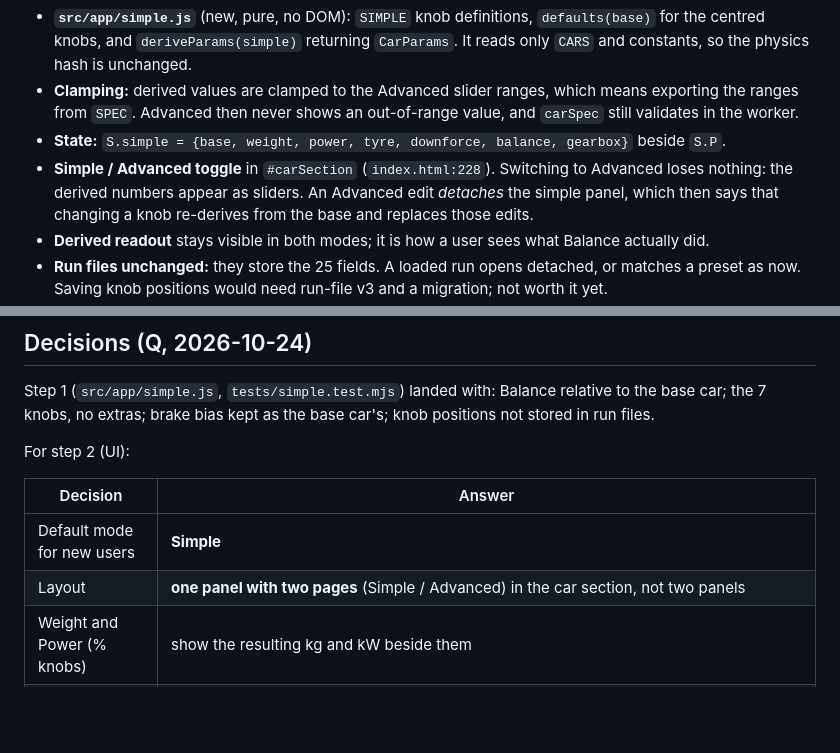
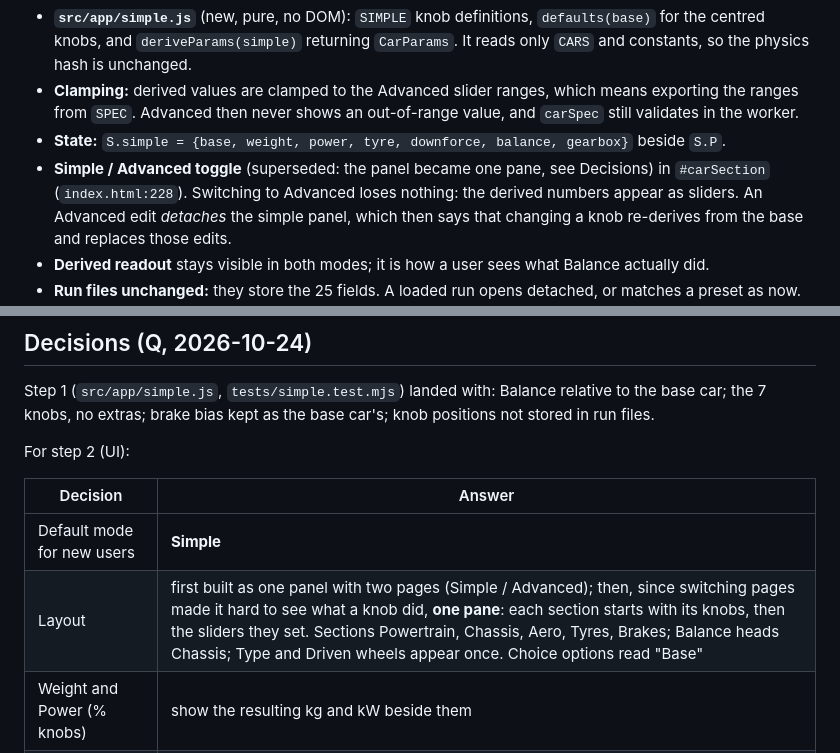
Before and after one commit to tuckervento/apexlab, a Markdown page: docs/simple-controls.md, 2 parts joined by grey strips. Rendered like a GitHub page; blank space fills up the shorter version.

Commit message:
docs: the car panel is one pane
Co-Authored-By: Claude Opus 5.5 <noreply@anthropic.com>

```diff
--- a/docs/simple-controls.md
+++ b/docs/simple-controls.md
@@ -124,7 +124,7 @@ nothing below the app layer changes.
 - **Clamping:** derived values are clamped to the Advanced slider ranges, which means exporting the ranges from `SPEC`.
   Advanced then never shows an out-of-range value, and `carSpec` still validates in the worker.
 - **State:** `S.simple = {base, weight, power, tyre, downforce, balance, gearbox}` beside `S.P`.
-- **Simple / Advanced toggle** in `#carSection` (`index.html:228`). Switching to Advanced loses nothing: the derived
+- **Simple / Advanced toggle** (superseded: the panel became one pane, see Decisions) in `#carSection` (`index.html:228`). Switching to Advanced loses nothing: the derived
   numbers appear as sliders. An Advanced edit *detaches* the simple panel, which then says that changing a knob
   re-derives from the base and replaces those edits.
 - **Derived readout** stays visible in both modes; it is how a user sees what Balance actually did.
@@ -179,7 +179,7 @@ For step 2 (UI):
 | Decision | Answer |
 |---|---|
 | Default mode for new users | **Simple** |
-| Layout | **one panel with two pages** (Simple / Advanced) in the car section, not two panels |
+| Layout | first built as one panel with two pages (Simple / Advanced); then, since switching pages made it hard to see what a knob did, **one pane**: each section starts with its knobs, then the sliders they set. Sections Powertrain, Chassis, Aero, Tyres, Brakes; Balance heads Chassis; Type and Driven wheels appear once. Choice options read "Base" |
 | Weight and Power (% knobs) | show the resulting kg and kW beside them |
 | Gearbox knob on an EV | hidden |
 | Switching Type on a preset | fine to use the preset's unused fields (EV saloon as ICE becomes a 1-gear car) |
```
Also changed, not shown: ARCHITECTURE.md (+2 -1 lines), CLAUDE.md (+1 -1 lines).
